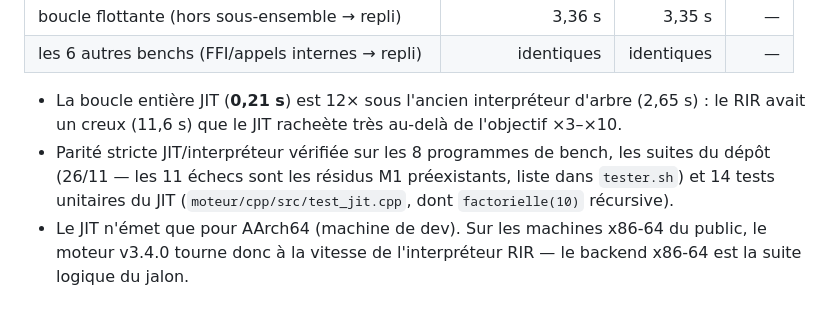
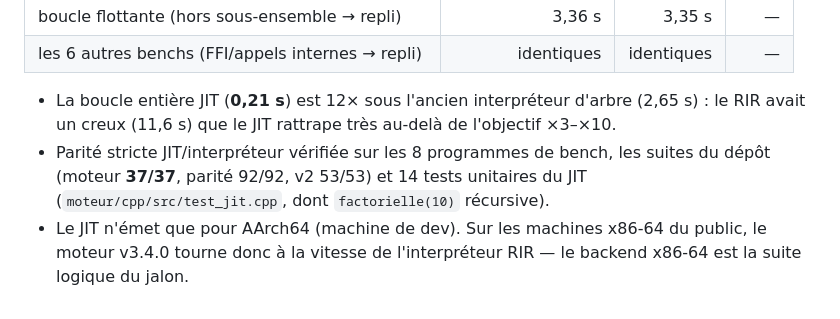
Before and after one commit to Stef302/Rose, a Markdown page: PERF.md, the part around the change. Drawn GitHub-style.

Commit message:
PERF: suites vertes (37/37, parité 92/92, v2 53/53)

```diff
--- a/PERF.md
+++ b/PERF.md
@@ -67,12 +67,12 @@ exécutions :
 | les 6 autres benchs (FFI/appels internes → repli) | identiques | identiques | — |
 
 * La boucle entière JIT (**0,21 s**) est 12× sous l'ancien interpréteur
-  d'arbre (2,65 s) : le RIR avait un creux (11,6 s) que le JIT racheète
+  d'arbre (2,65 s) : le RIR avait un creux (11,6 s) que le JIT rattrape
   très au-delà de l'objectif ×3–×10.
 * Parité stricte JIT/interpréteur vérifiée sur les 8 programmes de bench,
-  les suites du dépôt (26/11 — les 11 échecs sont les résidus M1
-  préexistants, liste dans `tester.sh`) et 14 tests unitaires du JIT
-  (`moteur/cpp/src/test_jit.cpp`, dont `factorielle(10)` récursive).
+  les suites du dépôt (moteur **37/37**, parité 92/92, v2 53/53) et 14
+  tests unitaires du JIT (`moteur/cpp/src/test_jit.cpp`, dont
+  `factorielle(10)` récursive).
 * Le JIT n'émet que pour AArch64 (machine de dev). Sur les machines
   x86-64 du public, le moteur v3.4.0 tourne donc à la vitesse de
   l'interpréteur RIR — le backend x86-64 est la suite logique du jalon.
```
